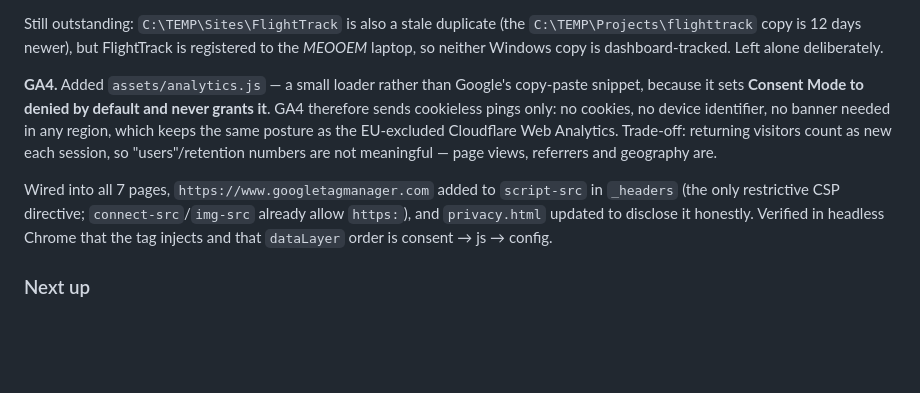
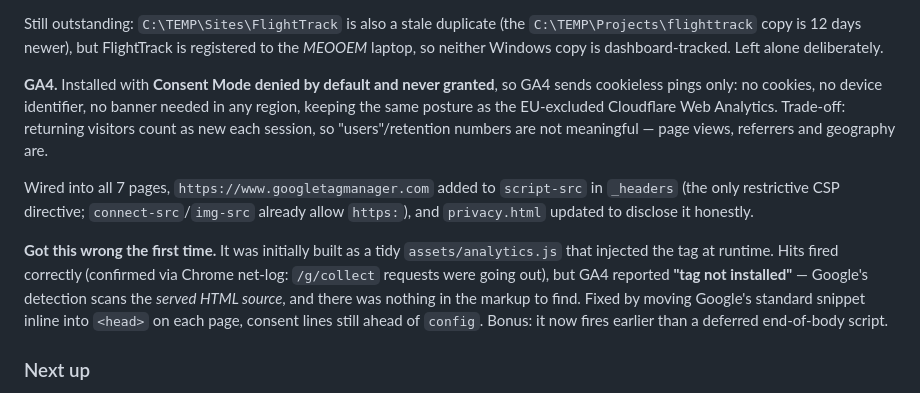
Before and after one commit to MykulCarr/happening-now, a Markdown page: NOTES.md, the part around the change. Drawn GitHub-style; blank space fills up the shorter version.

```diff
--- a/NOTES.md
+++ b/NOTES.md
@@ -54,19 +54,24 @@ Still outstanding: `C:\TEMP\Sites\FlightTrack` is also a stale duplicate (the
 registered to the *MEOOEM* laptop, so neither Windows copy is dashboard-tracked.
 Left alone deliberately.
 
-**GA4.** Added `assets/analytics.js` — a small loader rather than Google's
-copy-paste snippet, because it sets **Consent Mode to denied by default and
-never grants it**. GA4 therefore sends cookieless pings only: no cookies, no
-device identifier, no banner needed in any region, which keeps the same posture
-as the EU-excluded Cloudflare Web Analytics. Trade-off: returning visitors count
-as new each session, so "users"/retention numbers are not meaningful — page
-views, referrers and geography are.
+**GA4.** Installed with **Consent Mode denied by default and never granted**, so
+GA4 sends cookieless pings only: no cookies, no device identifier, no banner
+needed in any region, keeping the same posture as the EU-excluded Cloudflare Web
+Analytics. Trade-off: returning visitors count as new each session, so
+"users"/retention numbers are not meaningful — page views, referrers and
+geography are.
 
 Wired into all 7 pages, `https://www.googletagmanager.com` added to `script-src`
 in `_headers` (the only restrictive CSP directive; `connect-src`/`img-src`
 already allow `https:`), and `privacy.html` updated to disclose it honestly.
-Verified in headless Chrome that the tag injects and that `dataLayer` order is
-consent → js → config.
+
+**Got this wrong the first time.** It was initially built as a tidy
+`assets/analytics.js` that injected the tag at runtime. Hits fired correctly
+(confirmed via Chrome net-log: `/g/collect` requests were going out), but GA4
+reported **"tag not installed"** — Google's detection scans the *served HTML
+source*, and there was nothing in the markup to find. Fixed by moving Google's
+standard snippet inline into `<head>` on each page, consent lines still ahead of
+`config`. Bonus: it now fires earlier than a deferred end-of-body script.
 
 ### Next up
 
```
Also changed, not shown: CLAUDE.md (+6 -0 lines).
